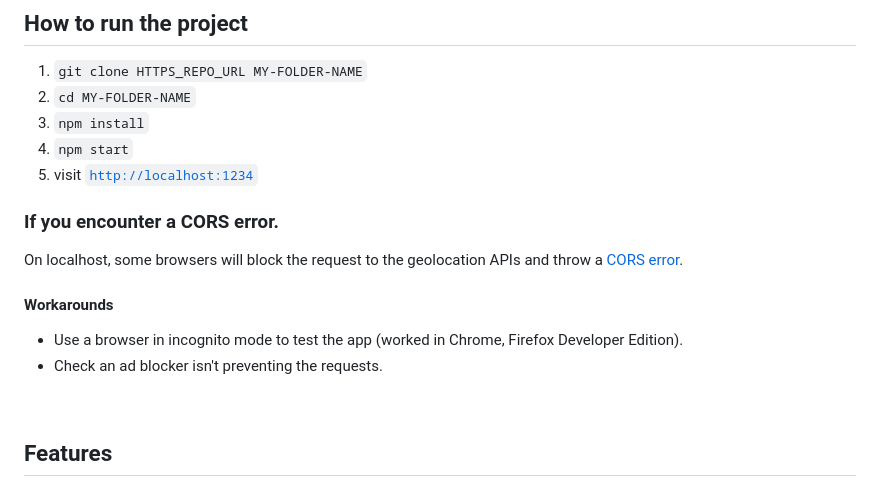
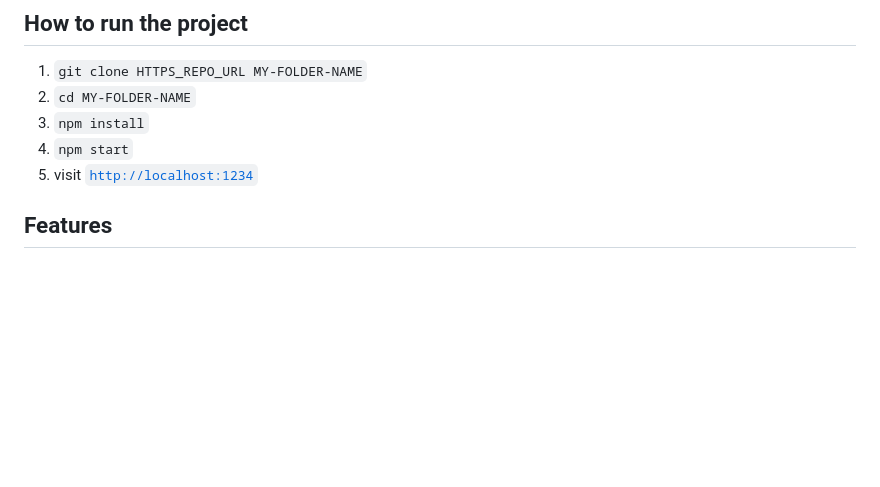
Before and after one commit to AngeliqueDF/ip-address-tracker-app-typescript, a Markdown page: README.md, the part around the change. GitHub-like rendering; blank space fills up the shorter version.

```diff
--- a/README.md
+++ b/README.md
@@ -29,17 +29,6 @@ _Locate any IP address or domain name!_
 3. `npm install`
 4. `npm start`
 5. visit [`http://localhost:1234`](http://localhost:1234)
-
-### If you encounter a CORS error.
-
-On localhost, some browsers will block the request to the geolocation APIs and throw a [CORS error](https://developer.mozilla.org/en-US/docs/Web/HTTP/CORS/Errors/CORSDidNotSucceed).
-
-#### Workarounds
-
-- Use a browser in incognito mode to test the app (worked in Chrome, Firefox Developer Edition).
-- Check an ad blocker isn't preventing the requests.
-
-<br />
 
 ## Features
 
```
